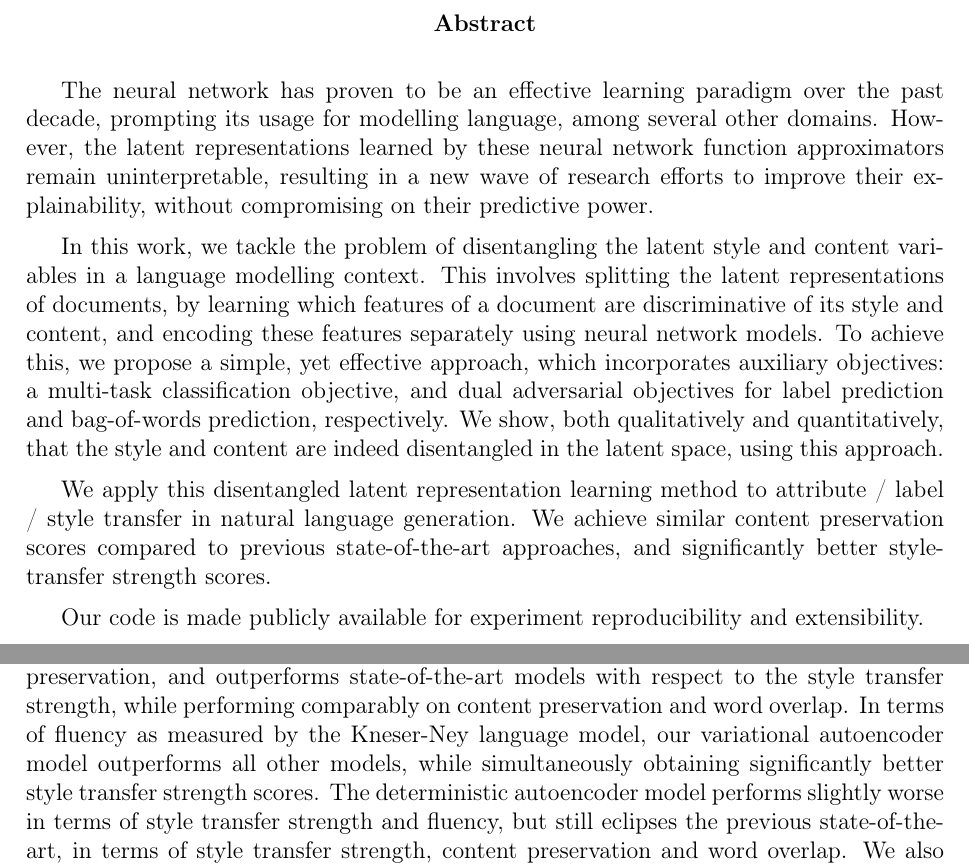
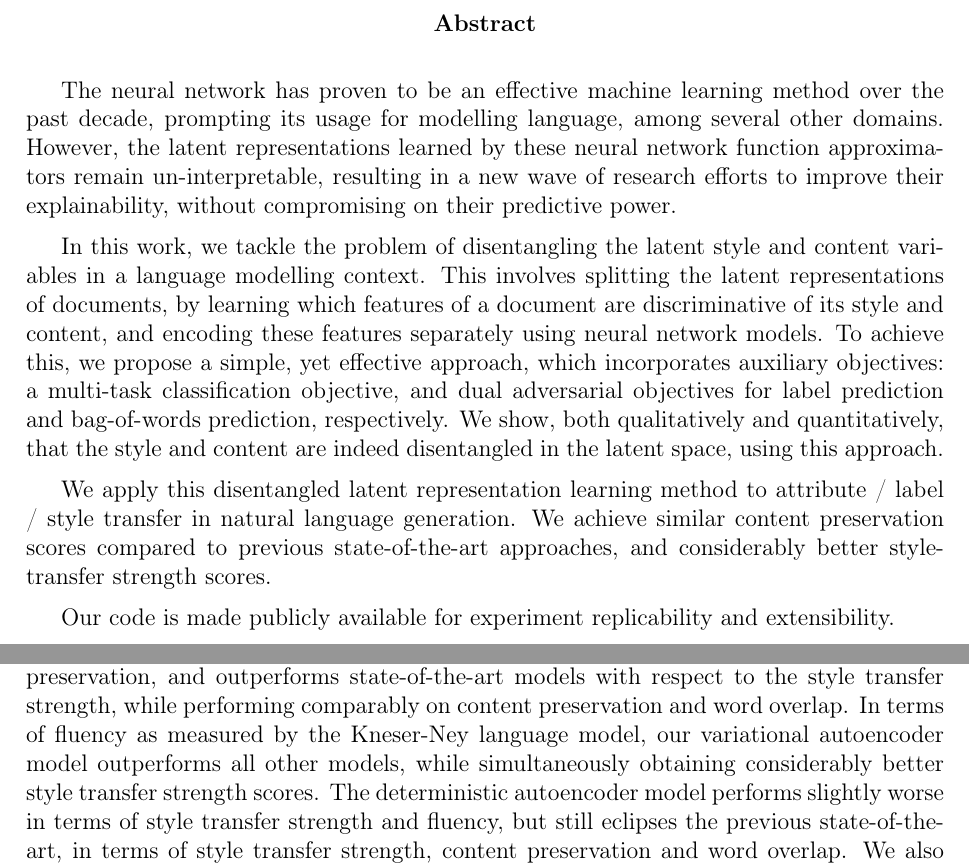
Before and after one commit to vineetjohn/uwaterloo-mmath-cs-thesis, a LaTeX thesis (uw-ethesis.tex, which reads chapters/00-abstract.tex, chapters/07-conclusion.tex): two parts of pages 3 and 72 of 83, joined at a grey line, cut so that both start at the same text. Compiled offline with pdfLaTeX.

Commit message:
Add a few wording changes

```diff
--- a/chapters/00-abstract.tex
+++ b/chapters/00-abstract.tex
@@ -1,7 +1,7 @@
-The neural network has proven to be an effective learning paradigm over the past decade, prompting its usage for modelling language, among several other domains. However, the latent representations learned by these neural network function approximators remain uninterpretable, resulting in a new wave of research efforts to improve their explainability, without compromising on their predictive power.
+The neural network has proven to be an effective machine learning method over the past decade, prompting its usage for modelling language, among several other domains. However, the latent representations learned by these neural network function approximators remain un-interpretable, resulting in a new wave of research efforts to improve their explainability, without compromising on their predictive power.
 
 In this work, we tackle the problem of disentangling the latent style and content variables in a language modelling context. This involves splitting the latent representations of documents, by learning which features of a document are discriminative of its style and content, and encoding these features separately using neural network models. To achieve this, we propose a simple, yet effective approach, which incorporates auxiliary objectives: a multi-task classification objective, and dual adversarial objectives for label prediction and bag-of-words prediction, respectively. We show, both qualitatively and quantitatively, that the style and content are indeed disentangled in the latent space, using this approach.
 
-We apply this disentangled latent representation learning method to attribute / label / style transfer in natural language generation. We achieve similar content preservation scores compared to previous state-of-the-art approaches, and significantly better style-transfer strength scores.
+We apply this disentangled latent representation learning method to attribute / label / style transfer in natural language generation. We achieve similar content preservation scores compared to previous state-of-the-art approaches, and considerably better style-transfer strength scores.
 
-Our code is made publicly available for experiment reproducibility and extensibility.
+Our code is made publicly available for experiment replicability and extensibility.
--- a/chapters/07-conclusion.tex
+++ b/chapters/07-conclusion.tex
@@ -2,7 +2,7 @@
 
 In this thesis, we have presented a model that utilizes previously proposed representation learning objectives like multi-task classification and adversarial learning to disentangle the latent space of a language model. We also propose a novel multi-adversary setup using a bag-of-words classification objective. We empirically show the successful disentanglement of the latent spaces, both by using auxiliary classification objectives on the learned latent spaces, and also by visualizing empirical samples using t-SNE plots.
 
-We show that the model maintains a balance between style transfer strength and content preservation, and outperforms state-of-the-art models with respect to the style transfer strength, while performing comparably on content preservation and word overlap. In terms of fluency as measured by the Kneser-Ney language model, our variational autoencoder model outperforms all other models, while simultaneously obtaining significantly better style transfer strength scores. The deterministic autoencoder model performs slightly worse in terms of style transfer strength and fluency, but still eclipses the previous state-of-the-art, in terms of style transfer strength, content preservation and word overlap. We also quantitatively demonstrate, using ablation experiments, that the addition of each of the training objectives we propose individually improves the style transfer capabilities of the model.
+We show that the model maintains a balance between style transfer strength and content preservation, and outperforms state-of-the-art models with respect to the style transfer strength, while performing comparably on content preservation and word overlap. In terms of fluency as measured by the Kneser-Ney language model, our variational autoencoder model outperforms all other models, while simultaneously obtaining considerably better style transfer strength scores. The deterministic autoencoder model performs slightly worse in terms of style transfer strength and fluency, but still eclipses the previous state-of-the-art, in terms of style transfer strength, content preservation and word overlap. We also quantitatively demonstrate, using ablation experiments, that the addition of each of the training objectives we propose individually improves the style transfer capabilities of the model.
 
 We open-source our implementation under a permissive license \footnote{\url{https://github.com/vineetjohn/linguistic-style-transfer}} so that the general framework can be applied to other problems that are thematically similar, and can be re-purposed for extensions to the model, described below.
 
```
Also changed, not shown: chapters/01-introduction.tex (+1 -1 lines), chapters/06-analysis.tex (+6 -6 lines).
